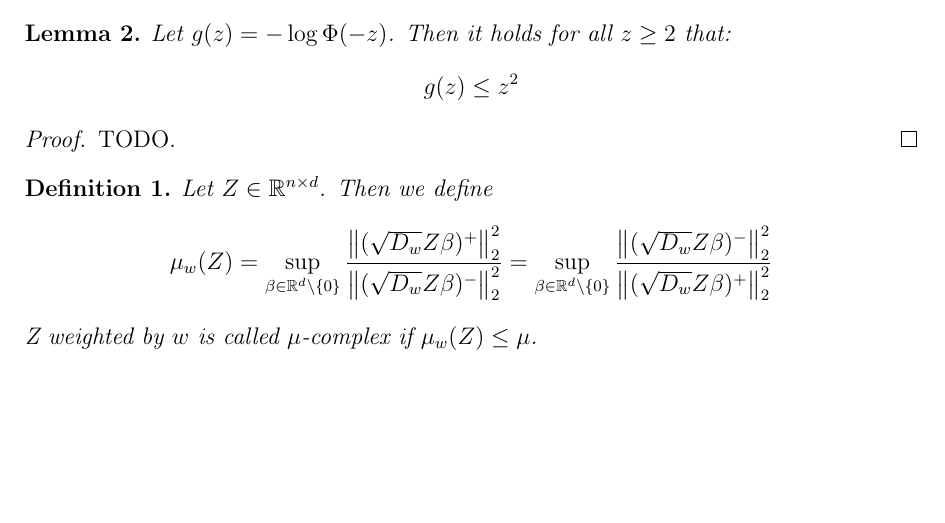
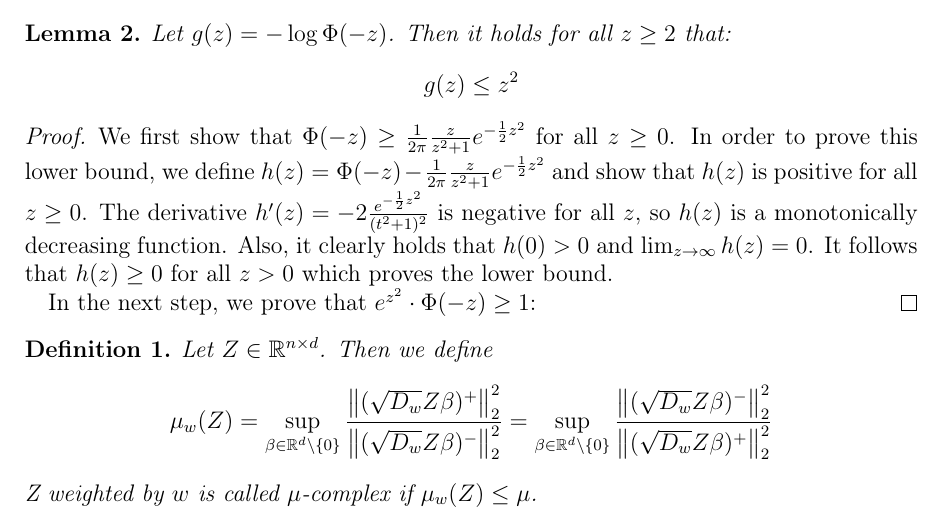
Before and after one commit to chr-peters/masters-thesis, a LaTeX thesis (masters_thesis_christian_peters.tex, which reads sections/notes.tex): part of page 2 of 6, cut so that both start at the same text, the shorter picture padded with empty space. Compiled offline with pdfLaTeX.

Commit message:
Lower bound for Phi

```diff
--- a/sections/notes.tex
+++ b/sections/notes.tex
@@ -77,7 +77,18 @@ This gives us:
     $$
 \end{lemma}
 \begin{proof}
-    TODO.
+    We first show that $\Phi(-z) \geq \frac{1}{2 \pi} \frac{z}{z^2 + 1} e^{-\frac{1}{2} z^2}$
+    for all $z \geq 0$.
+    In order to prove this lower bound, we define
+    $h(z) = \Phi(-z) - \frac{1}{2 \pi} \frac{z}{z^2 + 1} e^{-\frac{1}{2} z^2}$
+    and show that $h(z)$ is positive for all $z \geq 0$.
+    The derivative $h'(z) = -2 \frac{e^{-\frac{1}{2} z^2}}{(t^2 + 1)^2}$ is
+    negative for all $z$, so $h(z)$ is a monotonically decreasing function.
+    Also, it clearly holds that $h(0) > 0$ and
+    $\lim_{z \rightarrow \infty} h(z) = 0$. It follows that $h(z) \geq 0$
+    for all $z > 0$ which proves the lower bound.
+
+    In the next step, we prove that $e^{z^2} \cdot \Phi(-z) \geq 1$:
 \end{proof}
 
 \begin{definition}
```
